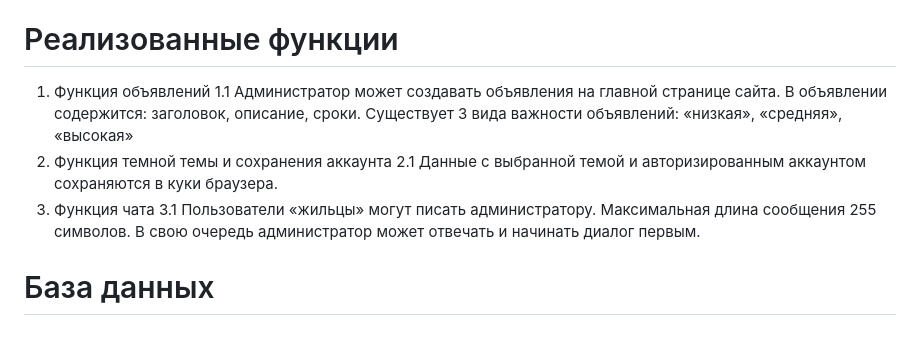
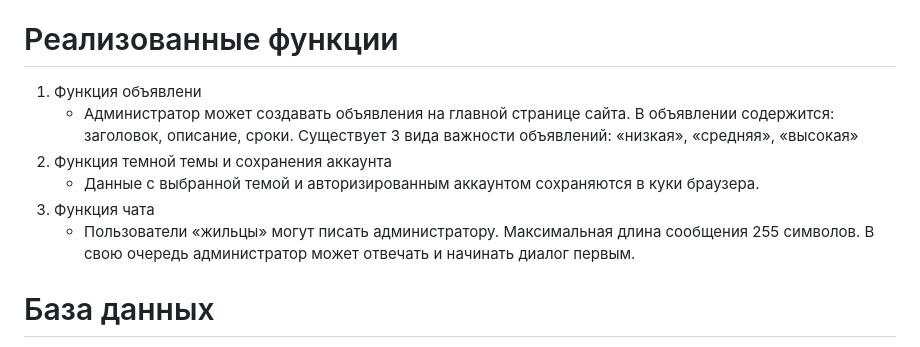
Before and after one commit to ColinsBlares/monthProject, a Markdown page: README.md, the part around the change. GitHub-like rendering.

```diff
--- a/README.md
+++ b/README.md
@@ -19,12 +19,12 @@
 
 
 # Реализованные функции
-1. Функция объявлений
-   1.1 Администратор может создавать объявления на главной странице сайта. В объявлении содержится: заголовок, описание, сроки. Существует 3 вида важности объявлений: «низкая», «средняя», «высокая»
-2. Функция темной темы и сохранения аккаунта
-   2.1 Данные с выбранной темой и авторизированным аккаунтом сохраняются в куки браузера.
-3. Функция чата
-   3.1 Пользователи «жильцы» могут писать администратору. Максимальная длина сообщения 255 символов. В свою очередь администратор может отвечать и начинать диалог первым.
+1. Функция объявлени
+   - Администратор может создавать объявления на главной странице сайта. В объявлении содержится: заголовок, описание, сроки. Существует 3 вида важности объявлений: «низкая», «средняя», «высокая»
+3. Функция темной темы и сохранения аккаунта
+   - Данные с выбранной темой и авторизированным аккаунтом сохраняются в куки браузера.
+4. Функция чата
+   - Пользователи «жильцы» могут писать администратору. Максимальная длина сообщения 255 символов. В свою очередь администратор может отвечать и начинать диалог первым.
 
 
 
```
